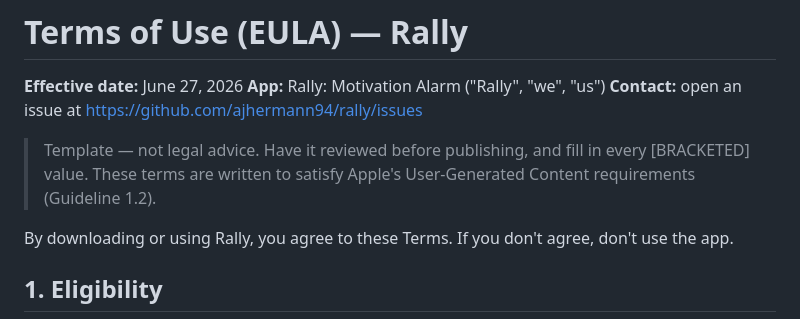
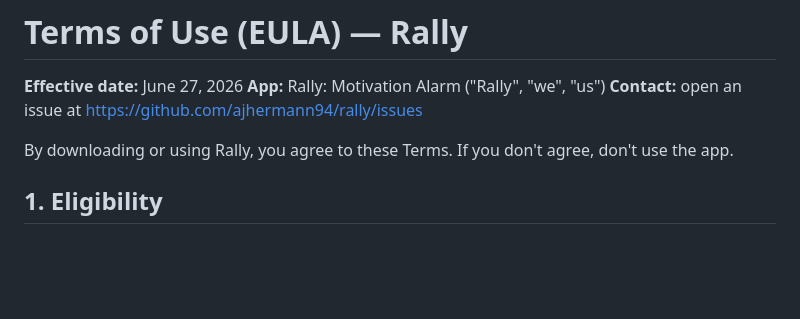
Before and after one commit to ajhermann94/Rally, a Markdown page: docs/terms.md, the part around the change. Drawn GitHub-style; blank space fills up the shorter version.

```diff
--- a/docs/terms.md
+++ b/docs/terms.md
@@ -7,10 +7,6 @@ layout: default
 **Effective date:** June 27, 2026
 **App:** Rally: Motivation Alarm ("Rally", "we", "us")
 **Contact:** open an issue at https://github.com/ajhermann94/rally/issues
-
-> Template — not legal advice. Have it reviewed before publishing, and fill in
-> every [BRACKETED] value. These terms are written to satisfy Apple's
-> User-Generated Content requirements (Guideline 1.2).
 
 By downloading or using Rally, you agree to these Terms. If you don't agree,
 don't use the app.
```
